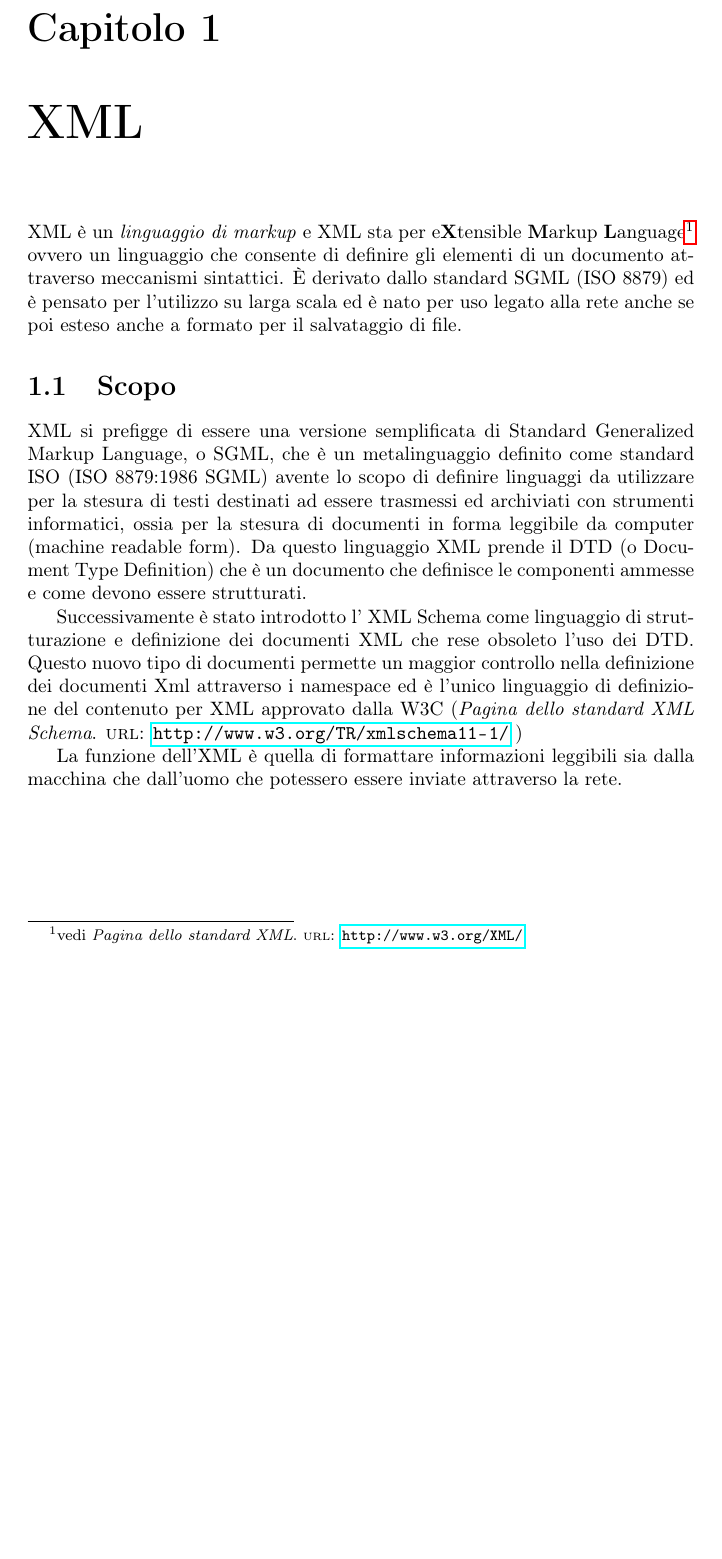
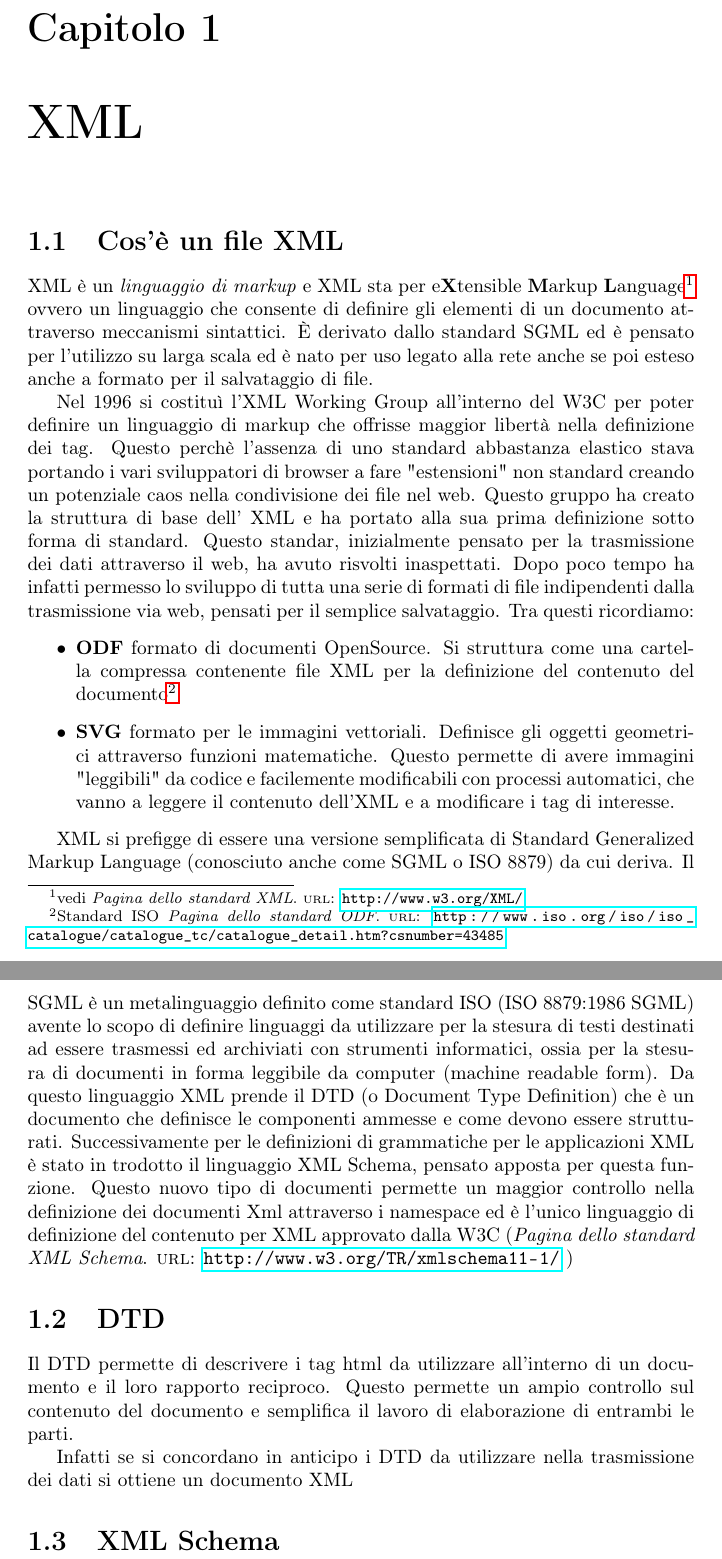
Before and after one commit to fundor333/TesinaReti, a LaTeX document (Documentazione/Documentazione.tex): part of page 2 of 4 before the commit and two parts of pages 2 and 3 of 5 after it, the two joined at a grey line, cut so that both start at the same text, the shorter picture padded with empty space. Compiled offline with pdfLaTeX.

Commit message:
Aggiunta una introduzione più completa al XML e aggiunti link alla bibliografia

```diff
--- a/Documentazione/Documentazione.tex
+++ b/Documentazione/Documentazione.tex
@@ -31,16 +30,30 @@ autocite=footnote,
 \maketitle
 
 \chapter{XML}
+\section{Cos'è un file XML}
 XML è un \textit{linguaggio di markup} e XML sta per e\textbf{X}tensible \textbf{M}arkup \textbf{L}anguage\footnote{vedi \cite{site:w3cxml}} ovvero un linguaggio che consente di definire gli elementi di un documento attraverso meccanismi sintattici.
-È derivato dallo standard SGML (ISO 8879) ed è pensato per l'utilizzo su larga scala ed è nato per uso legato alla rete anche se poi esteso anche a formato per il salvataggio di file.
+È derivato dallo standard SGML  ed è pensato per l'utilizzo su larga scala ed è nato per uso legato alla rete anche se poi esteso anche a formato per il salvataggio di file.
 
-\section{Scopo}
-XML si prefigge di essere una versione semplificata di Standard Generalized Markup Language, o SGML, che è un metalinguaggio definito come standard ISO (ISO 8879:1986 SGML) avente lo scopo di definire linguaggi da utilizzare per la stesura di testi destinati ad essere trasmessi ed archiviati con strumenti informatici, ossia per la stesura di documenti in forma leggibile da computer (machine readable form). Da questo linguaggio XML prende il DTD (o Document Type Definition) che è un documento che definisce le componenti ammesse e come devono essere strutturati.
-
-Successivamente è stato introdotto l' XML Schema come linguaggio di strutturazione e definizione dei documenti XML che rese obsoleto l'uso dei DTD. Questo nuovo tipo di documenti permette un maggior controllo nella definizione dei documenti Xml attraverso i namespace ed è l'unico linguaggio di definizione del contenuto per XML approvato dalla W3C (\cite{site:w3cxmlschame} )
+Nel 1996 si costituì l’XML Working Group all'interno del W3C per poter definire un linguaggio di markup che offrisse maggior libertà nella definizione dei tag. Questo perchè l'assenza di uno standard abbastanza elastico stava portando i vari sviluppatori di browser a fare "estensioni" non standard creando un potenziale caos nella condivisione dei file nel web.
+Questo gruppo ha creato la struttura di base dell' XML e ha portato alla sua prima definizione sotto forma di standard.
+Questo standar, inizialmente pensato per la trasmissione dei dati attraverso il web, ha avuto risvolti inaspettati. Dopo poco tempo ha infatti permesso lo sviluppo di tutta una serie di formati di file indipendenti dalla trasmissione via web, pensati per il semplice salvataggio. Tra questi ricordiamo:
+\begin{itemize}
+\item \textbf{ODF} formato di documenti OpenSource. Si struttura come una cartella compressa contenente file XML per la definizione del contenuto del documento\footnote{Standard ISO \cite{site:isoodf} }
+\item \textbf{SVG} formato per le immagini vettoriali. Definisce gli oggetti geometrici attraverso funzioni matematiche. Questo permette di avere immagini "leggibili" da codice e facilemente modificabili con processi automatici, che vanno a leggere il contenuto dell'XML e a modificare i tag di interesse.
+\end{itemize}
 
 
-La funzione dell'XML è quella di formattare informazioni leggibili sia dalla macchina che dall'uomo che potessero essere inviate attraverso la rete.
+XML si prefigge di essere una versione semplificata di Standard Generalized Markup Language (conosciuto anche come SGML o ISO 8879) da cui deriva.
+Il SGML è un metalinguaggio definito come standard ISO (ISO 8879:1986 SGML) avente lo scopo di definire linguaggi da utilizzare per la stesura di testi destinati ad essere trasmessi ed archiviati con strumenti informatici, ossia per la stesura di documenti in forma leggibile da computer (machine readable form). Da questo linguaggio XML prende il DTD (o Document Type Definition) che è un documento che definisce le componenti ammesse e come devono essere strutturati.
+Successivamente per le definizioni di grammatiche per le applicazioni XML è stato in trodotto il linguaggio XML Schema, pensato apposta per questa funzione. Questo nuovo tipo di documenti permette un maggior controllo nella definizione dei documenti Xml attraverso i namespace ed è l'unico linguaggio di definizione del contenuto per XML approvato dalla W3C (\cite{site:w3cxmlschame} )
+
+
+\section{DTD}
+Il DTD permette di descrivere i tag html da utilizzare all'interno di un documento e il loro rapporto reciproco. Questo permette un ampio controllo sul contenuto del documento e semplifica il lavoro di elaborazione di entrambi le parti.
+
+Infatti se si concordano in anticipo i DTD da utilizzare nella trasmissione dei dati si ottiene un documento XML
+
+\section{XML Schema}
 
 \chapter{AJAX}
 AJAX è una tecnica di sviluppo software basato sullo scambio dati in backgound tra il client e il server.
```
Also changed, not shown: Documentazione/bibliografiareti.bib (+26 -1 lines), Documentazione/Documentazione.tex (1 more changed lines).
